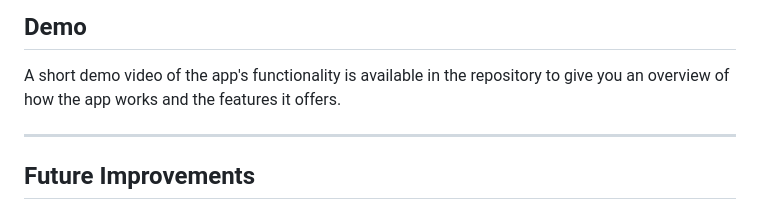
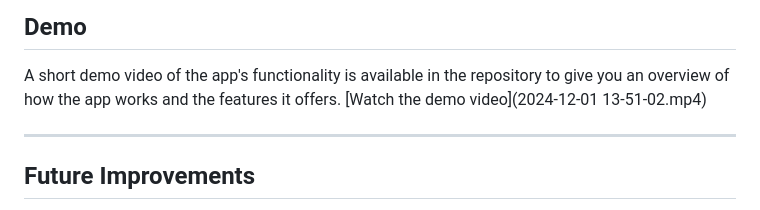
Before and after one commit to Techwithace/ace_google_clone, a Markdown page: README.md, the part around the change. Rendered like a GitHub page.

```diff
--- a/README.md
+++ b/README.md
@@ -89,6 +89,8 @@ flutter run
 ## Demo
 
 A short demo video of the app's functionality is available in the repository to give you an overview of how the app works and the features it offers.
+[Watch the demo video](2024-12-01 13-51-02.mp4)
+
 
 ---
 
```
